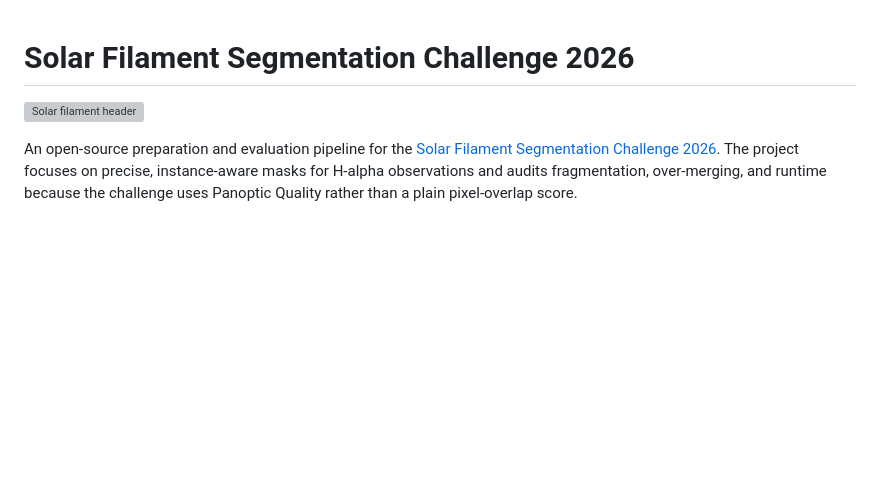
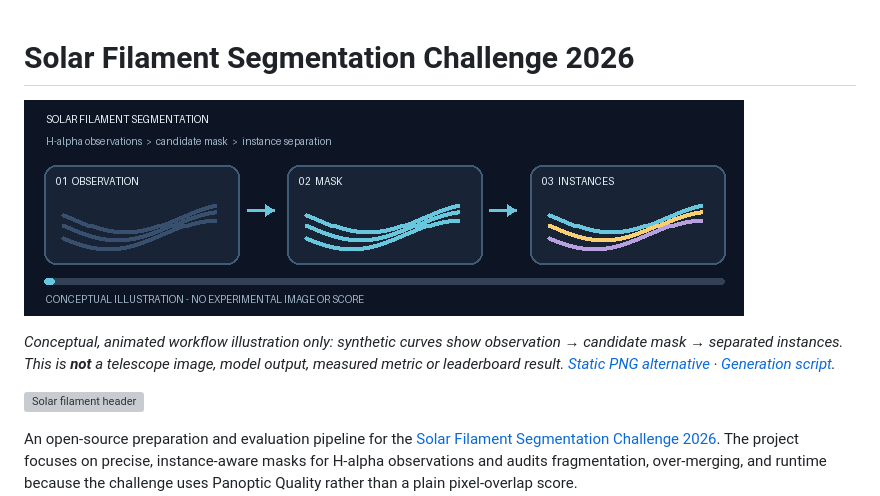
Before and after one commit to Agnuxo1/solar-filament-segmentation-2026, a Markdown page: README.md, the part around the change. GitHub-like rendering; pictures changed too: assets/filament-workflow-concept.gif (added); blank space fills up the shorter version; grey boxes are pictures that could not be loaded.

Commit message:
docs: add reproducible conceptual solar filament GIF and static accessibility asset

```diff
--- a/README.md
+++ b/README.md
@@ -1,4 +1,8 @@
 # Solar Filament Segmentation Challenge 2026
+
+![Conceptual three-stage solar filament workflow](assets/filament-workflow-concept.gif)
+
+*Conceptual, animated workflow illustration only: synthetic curves show observation → candidate mask → separated instances. This is **not** a telescope image, model output, measured metric or leaderboard result. [Static PNG alternative](assets/filament-workflow-concept.png) · [Generation script](scripts/generate_readme_animation.py).*
 
 ![Solar filament header](assets/header.png)
 
```
Also changed, not shown: assets/filament-workflow-concept.png (added), 2 other files.
